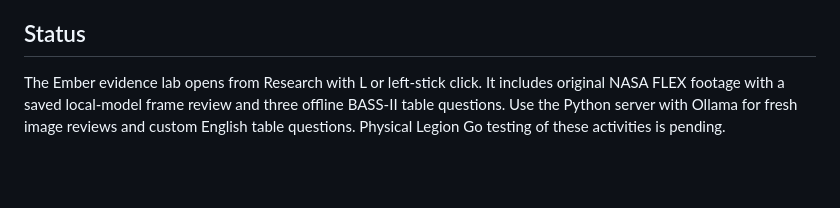
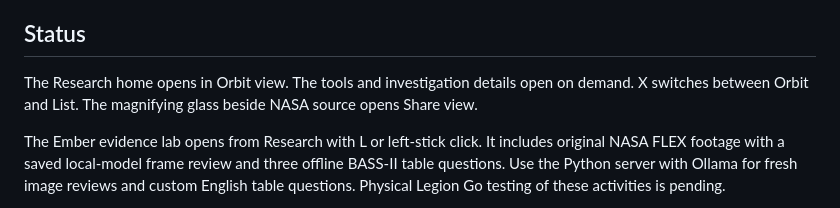
Before and after one commit to jeerun/flame-in-freefall, a Markdown page: CLAUDE.md, the part around the change. Drawn GitHub-style; blank space fills up the shorter version.

```diff
--- a/CLAUDE.md
+++ b/CLAUDE.md
@@ -41,6 +41,9 @@ Submission closes Sunday Nov 15, 11:59 PM in the team owner's local time
 - 9 PM: submit.
 
 ## Status
+
+The Research home opens in Orbit view. The tools and investigation details open on demand.
+X switches between Orbit and List. The magnifying glass beside NASA source opens Share view.
 
 The Ember evidence lab opens from Research with L or left-stick click. It includes original
 NASA FLEX footage with a saved local-model frame review and three offline BASS-II table
```
Also changed, not shown: README.md (+8 -6 lines), docs/checklist.md (+2 -1 lines), docs/console-preview.png, 5 other files.
